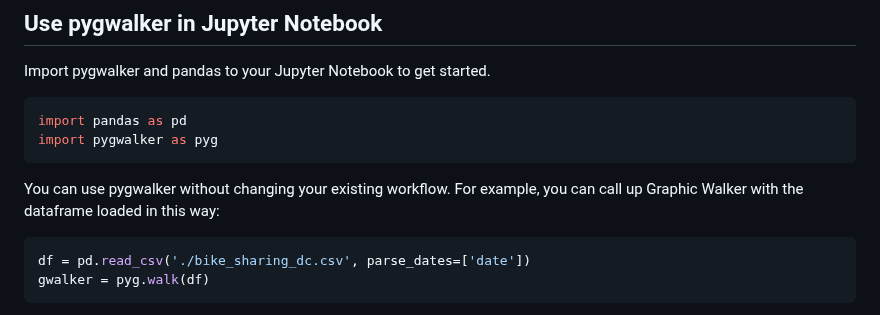
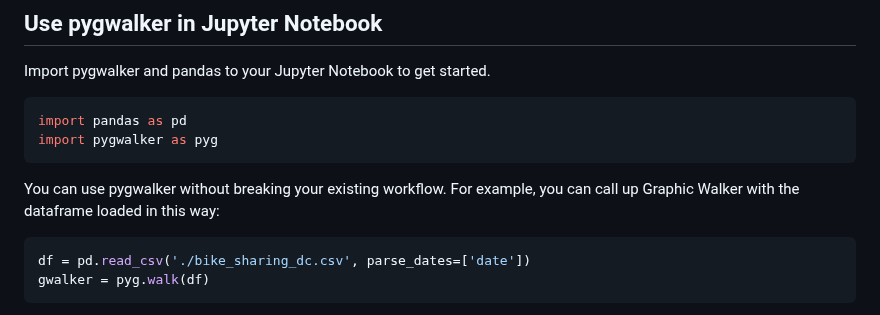
Before and after one commit to Kanaries/pygwalker, a Markdown page: README.md, the part around one of its changes. Drawn GitHub-style.

````diff
--- a/README.md
+++ b/README.md
@@ -85,7 +88,7 @@ import pandas as pd
 import pygwalker as pyg
 ```
 
-You can use pygwalker without changing your existing workflow. For example, you can call up Graphic Walker with the dataframe loaded in this way:
+You can use pygwalker without breaking your existing workflow. For example, you can call up Graphic Walker with the dataframe loaded in this way:
 
 ```python
 df = pd.read_csv('./bike_sharing_dc.csv', parse_dates=['date'])
````
Also changed, not shown: other parts of README.md (+6 -3 lines).
